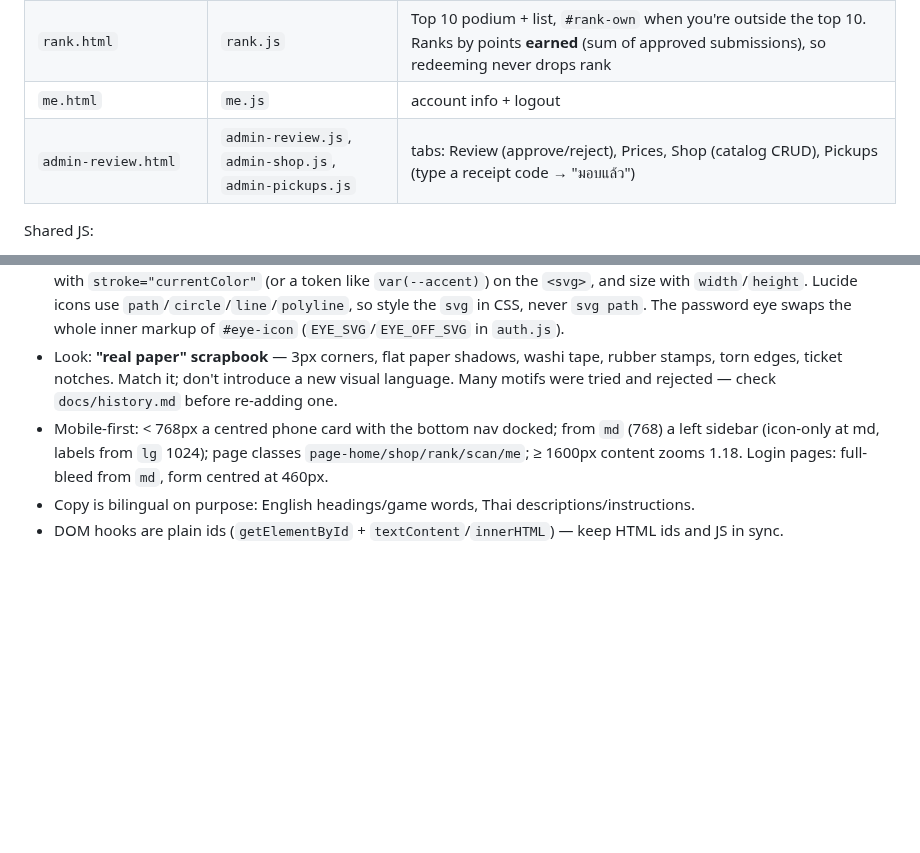
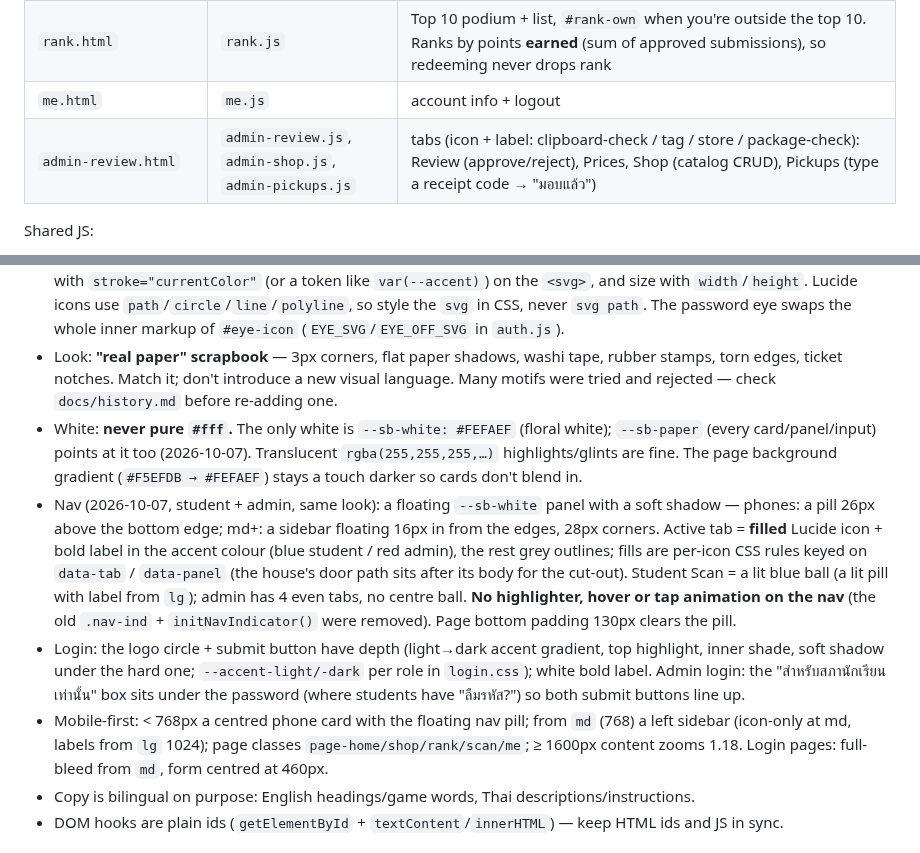
Before and after one commit to zenoframeria/RFC-Recycle-for-Credits, a Markdown page: CLAUDE.md, 2 parts joined by grey strips. Rendered like a GitHub page; blank space fills up the shorter version.

Commit message:
docs: CLAUDE.md — floral white, new nav, login depth
Co-Authored-By: Claude Opus 5.5 <noreply@anthropic.com>

```diff
--- a/CLAUDE.md
+++ b/CLAUDE.md
@@ -34,7 +34,7 @@ The project owner is a beginner learning as we go: explain things simply (they w
 | `shop.html` | `shop.js` | catalog from `shop_items`; real redeem via `redeem_item()` after a confirm pop-up (final — no refund); "My Rewards" receipts (`R-0042` = `redemptions.id`); "Got an idea?" card → same Google Form with the reward topic pre-ticked |
 | `rank.html` | `rank.js` | Top 10 podium + list, `#rank-own` when you're outside the top 10. Ranks by points **earned** (sum of approved submissions), so redeeming never drops rank |
 | `me.html` | `me.js` | account info + logout |
-| `admin-review.html` | `admin-review.js`, `admin-shop.js`, `admin-pickups.js` | tabs: Review (approve/reject), Prices, Shop (catalog CRUD), Pickups (type a receipt code → "มอบแล้ว") |
+| `admin-review.html` | `admin-review.js`, `admin-shop.js`, `admin-pickups.js` | tabs (icon + label: clipboard-check / tag / store / package-check): Review (approve/reject), Prices, Shop (catalog CRUD), Pickups (type a receipt code → "มอบแล้ว") |
 
 Shared JS:
 - `supabase-client.js` — creates the global `supabaseClient` with the real URL + publishable key. Already wired; don't recreate it or ask for the key.
@@ -82,7 +82,10 @@ Storage:
 - Fonts: Poppins (English/numbers) + Prompt (Thai) — every font token is `'Poppins', 'Prompt'`, so Latin always comes from Poppins.
 - Icons: **Lucide only** (switched 2026-10-07 so every icon reads as one set). Paste the SVG inline from lucide.dev — no icon library/CDN loaded at runtime. Keep `fill="none" stroke-width="2" stroke-linecap/linejoin="round"`; set colour with `stroke="currentColor"` (or a token like `var(--accent)`) on the `<svg>`, and size with `width`/`height`. Lucide icons use `path`/`circle`/`line`/`polyline`, so style the `svg` in CSS, never `svg path`. The password eye swaps the whole inner markup of `#eye-icon` (`EYE_SVG`/`EYE_OFF_SVG` in `auth.js`).
 - Look: **"real paper" scrapbook** — 3px corners, flat paper shadows, washi tape, rubber stamps, torn edges, ticket notches. Match it; don't introduce a new visual language. Many motifs were tried and rejected — check `docs/history.md` before re-adding one.
-- Mobile-first: < 768px a centred phone card with the bottom nav docked; from `md` (768) a left sidebar (icon-only at md, labels from `lg` 1024); page classes `page-home/shop/rank/scan/me`; ≥ 1600px content zooms 1.18. Login pages: full-bleed from `md`, form centred at 460px.
+- White: **never pure `#fff`.** The only white is `--sb-white: #FEFAEF` (floral white); `--sb-paper` (every card/panel/input) points at it too (2026-10-07). Translucent `rgba(255,255,255,…)` highlights/glints are fine. The page background gradient (`#F5EFDB → #FEFAEF`) stays a touch darker so cards don't blend in.
+- Nav (2026-10-07, student + admin, same look): a floating `--sb-white` panel with a soft shadow — phones: a pill 26px above the bottom edge; md+: a sidebar floating 16px in from the edges, 28px corners. Active tab = **filled** Lucide icon + bold label in the accent colour (blue student / red admin), the rest grey outlines; fills are per-icon CSS rules keyed on `data-tab` / `data-panel` (the house's door path sits after its body for the cut-out). Student Scan = a lit blue ball (a lit pill with label from `lg`); admin has 4 even tabs, no centre ball. **No highlighter, hover or tap animation on the nav** (the old `.nav-ind` + `initNavIndicator()` were removed). Page bottom padding 130px clears the pill.
+- Login: the logo circle + submit button have depth (light→dark accent gradient, top highlight, inner shade, soft shadow under the hard one; `--accent-light/-dark` per role in `login.css`); white bold label. Admin login: the "สำหรับสภานักเรียนเท่านั้น" box sits under the password (where students have "ลืมรหัส?") so both submit buttons line up.
+- Mobile-first: < 768px a centred phone card with the floating nav pill; from `md` (768) a left sidebar (icon-only at md, labels from `lg` 1024); page classes `page-home/shop/rank/scan/me`; ≥ 1600px content zooms 1.18. Login pages: full-bleed from `md`, form centred at 460px.
 - Copy is bilingual on purpose: English headings/game words, Thai descriptions/instructions.
 - DOM hooks are plain ids (`getElementById` + `textContent`/`innerHTML`) — keep HTML ids and JS in sync.
 
```
